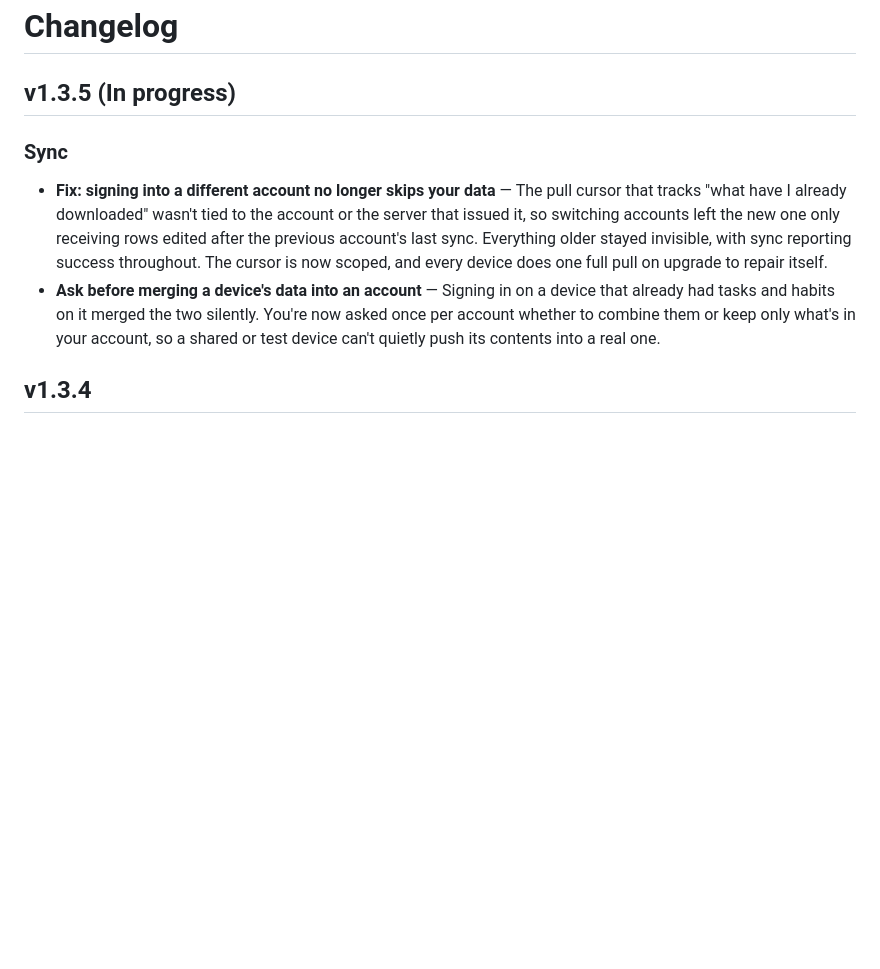
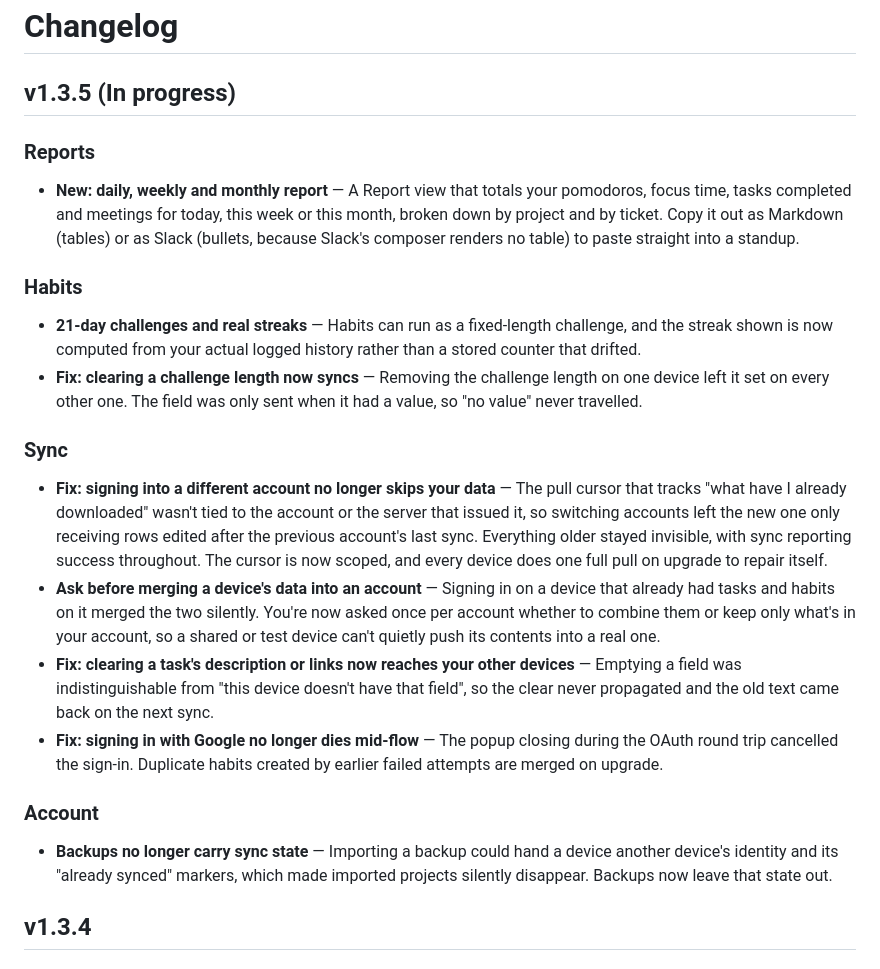
Before and after one commit to Pomodoso/pomodoso, a Markdown page: extension/CHANGELOG.md, the part around the change. Rendered like a GitHub page; blank space fills up the shorter version.

Commit message:
docs(extension): complete the v1.3.5 changelog (#112)
Six of the eight user-visible changes since v1.3.4 had no entry, including
Reports — a whole feature — and the 21-day habit challenges.

The section only listed the two sync items added while writing them today,
because entries were being appended as work landed rather than reconciled
against what had actually shipped. Everything from #61 through #91 predates
that habit and slipped through.

Added: Reports, habit challenges and real streaks, the challengeLengthDays
clear that never travelled, the description/links clear that never
travelled, the Google sign-in popup dying mid-OAuth, and backups carrying
sync state.

Left out deliberately: #88's type-error cleanup and the shared wire-contract
refactor, which change nothing a user can see. The clear-propagation *bug*
that refactor fixed is listed; the refactor itself isn't.

Co-authored-by: Claude Opus 5 <noreply@anthropic.com>

```diff
--- a/extension/CHANGELOG.md
+++ b/extension/CHANGELOG.md
@@ -1,11 +1,26 @@
 # Changelog
 
 ## v1.3.5 (In progress)
+
+### Reports
+
+- **New: daily, weekly and monthly report** — A Report view that totals your pomodoros, focus time, tasks completed and meetings for today, this week or this month, broken down by project and by ticket. Copy it out as Markdown (tables) or as Slack (bullets, because Slack's composer renders no table) to paste straight into a standup.
+
+### Habits
+
+- **21-day challenges and real streaks** — Habits can run as a fixed-length challenge, and the streak shown is now computed from your actual logged history rather than a stored counter that drifted.
+- **Fix: clearing a challenge length now syncs** — Removing the challenge length on one device left it set on every other one. The field was only sent when it had a value, so "no value" never travelled.
 
 ### Sync
 
 - **Fix: signing into a different account no longer skips your data** — The pull cursor that tracks "what have I already downloaded" wasn't tied to the account or the server that issued it, so switching accounts left the new one only receiving rows edited after the previous account's last sync. Everything older stayed invisible, with sync reporting success throughout. The cursor is now scoped, and every device does one full pull on upgrade to repair itself.
 - **Ask before merging a device's data into an account** — Signing in on a device that already had tasks and habits on it merged the two silently. You're now asked once per account whether to combine them or keep only what's in your account, so a shared or test device can't quietly push its contents into a real one.
+- **Fix: clearing a task's description or links now reaches your other devices** — Emptying a field was indistinguishable from "this device doesn't have that field", so the clear never propagated and the old text came back on the next sync.
+- **Fix: signing in with Google no longer dies mid-flow** — The popup closing during the OAuth round trip cancelled the sign-in. Duplicate habits created by earlier failed attempts are merged on upgrade.
+
+### Account
+
+- **Backups no longer carry sync state** — Importing a backup could hand a device another device's identity and its "already synced" markers, which made imported projects silently disappear. Backups now leave that state out.
 
 
 ## v1.3.4
```
